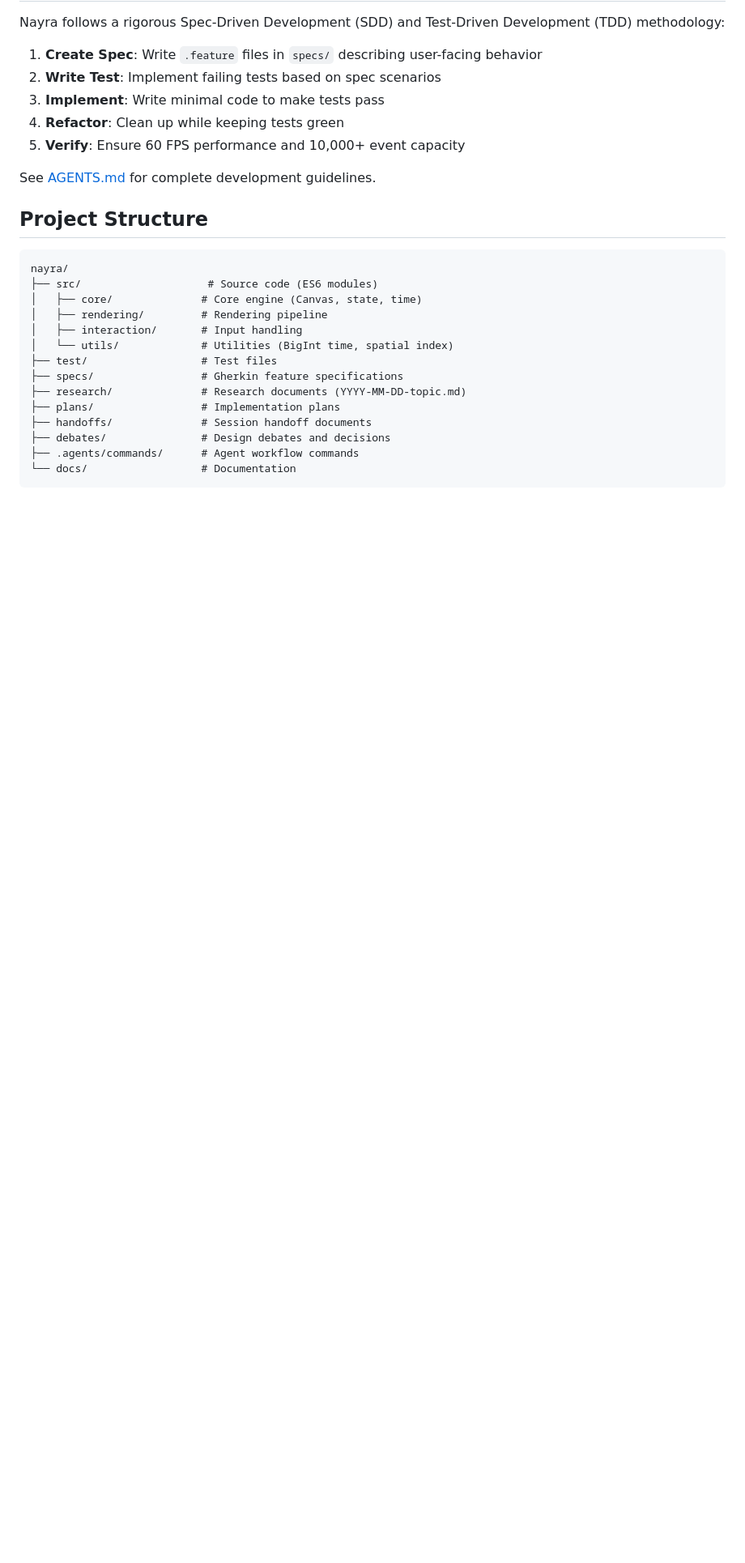
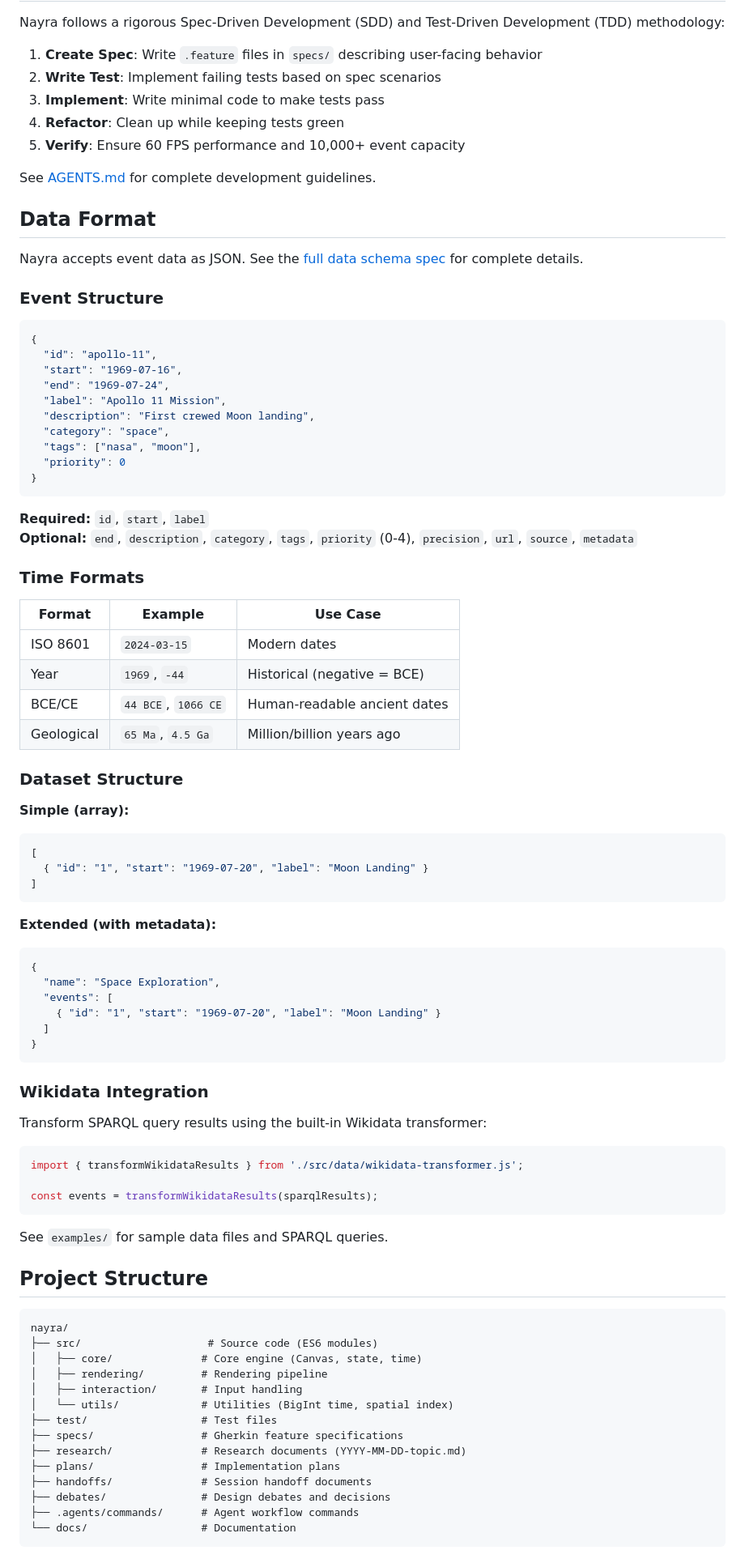
Before and after one commit to charly-vibes/nayra, a Markdown page: README.md, the part around the change. Shown at 81% size. GitHub-like rendering; blank space fills up the shorter version.

Commit message:
docs: update README with data schema usage
Amp-Thread-ID: https://ampcode.com/threads/T-019bed85-6dbb-76e2-8a25-961f0e0dc5d4
Co-authored-by: Amp <amp@ampcode.com>

````diff
--- a/README.md
+++ b/README.md
@@ -78,6 +78,68 @@ Nayra follows a rigorous Spec-Driven Development (SDD) and Test-Driven Developme
 5. **Verify**: Ensure 60 FPS performance and 10,000+ event capacity
 
 See [AGENTS.md](AGENTS.md) for complete development guidelines.
+
+## Data Format
+
+Nayra accepts event data as JSON. See the [full data schema spec](openspec/specs/data-schema/spec.md) for complete details.
+
+### Event Structure
+
+```json
+{
+  "id": "apollo-11",
+  "start": "1969-07-16",
+  "end": "1969-07-24",
+  "label": "Apollo 11 Mission",
+  "description": "First crewed Moon landing",
+  "category": "space",
+  "tags": ["nasa", "moon"],
+  "priority": 0
+}
+```
+
+**Required:** `id`, `start`, `label`
+**Optional:** `end`, `description`, `category`, `tags`, `priority` (0-4), `precision`, `url`, `source`, `metadata`
+
+### Time Formats
+
+| Format | Example | Use Case |
+|--------|---------|----------|
+| ISO 8601 | `2024-03-15` | Modern dates |
+| Year | `1969`, `-44` | Historical (negative = BCE) |
+| BCE/CE | `44 BCE`, `1066 CE` | Human-readable ancient dates |
+| Geological | `65 Ma`, `4.5 Ga` | Million/billion years ago |
+
+### Dataset Structure
+
+**Simple (array):**
+```json
+[
+  { "id": "1", "start": "1969-07-20", "label": "Moon Landing" }
+]
+```
+
+**Extended (with metadata):**
+```json
+{
+  "name": "Space Exploration",
+  "events": [
+    { "id": "1", "start": "1969-07-20", "label": "Moon Landing" }
+  ]
+}
+```
+
+### Wikidata Integration
+
+Transform SPARQL query results using the built-in Wikidata transformer:
+
+```javascript
+import { transformWikidataResults } from './src/data/wikidata-transformer.js';
+
+const events = transformWikidataResults(sparqlResults);
+```
+
+See `examples/` for sample data files and SPARQL queries.
 
 ## Project Structure
 
````
